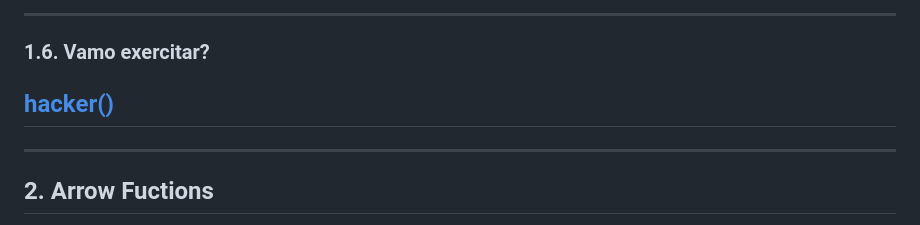
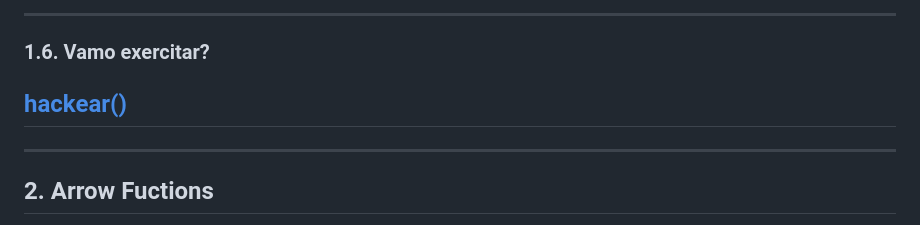
Before and after one commit to reprograma/reprograma-on23-santander-s11-js-5, a Markdown page: README.md, the part around the change. GitHub-like rendering.

```diff
--- a/README.md
+++ b/README.md
@@ -128,7 +128,7 @@ Esta é a 11ª semana da turma online: Todas em Tech on23 - Front-end, nesta aul
 ---
 ### 1.6. Vamo exercitar?
 
-## [hacker()](https://hackear.herokuapp.com/api-docs/)
+## [hackear()](https://hackear.herokuapp.com/api-docs/)
 
 ---
 ## 2. Arrow Fuctions
```
